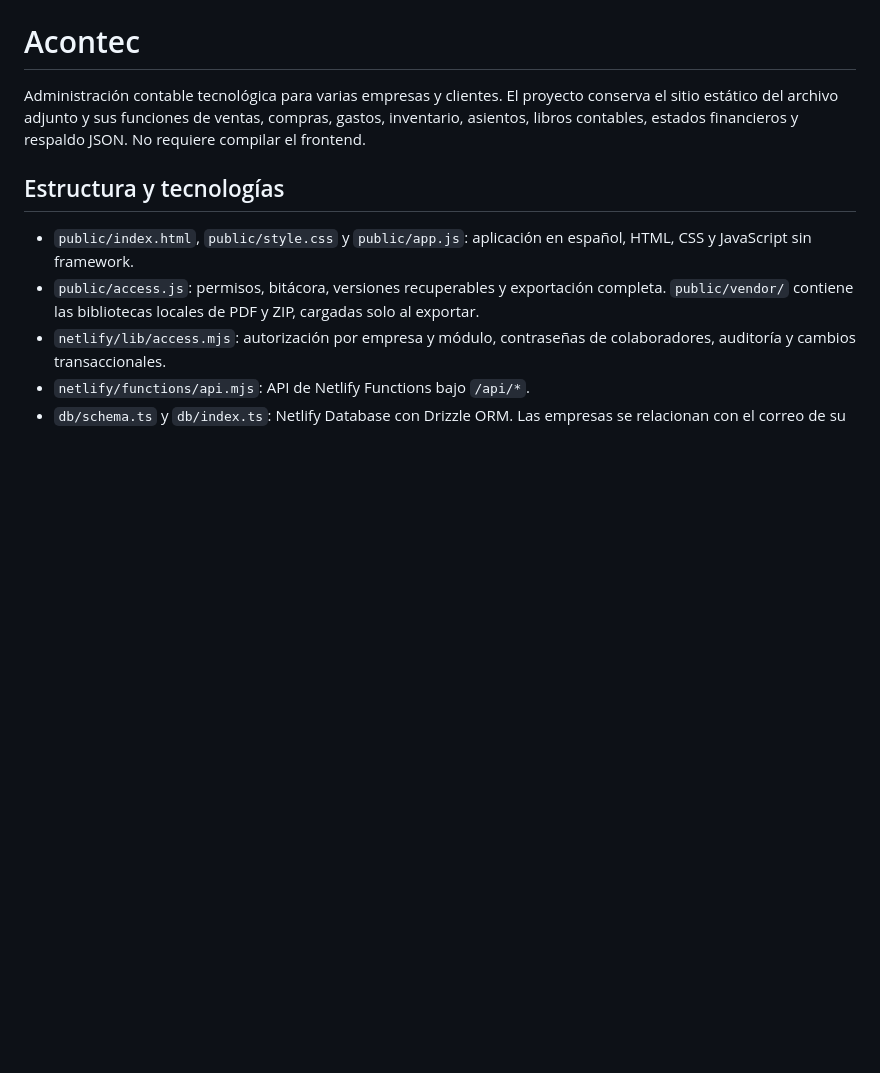
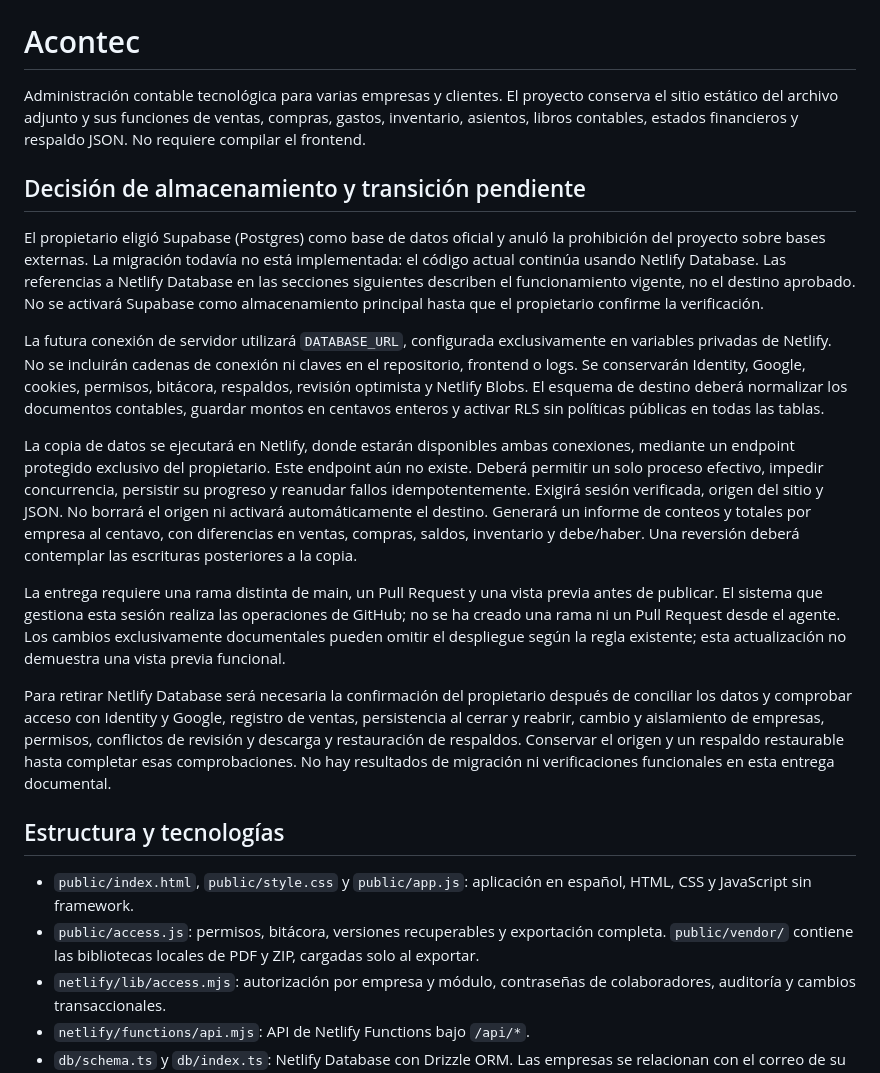
Before and after one commit to jefryanderr-art/zesty-donut-fecaa0, a Markdown page: README.md, the part around the change. GitHub-like rendering; blank space fills up the shorter version.

```diff
--- a/README.md
+++ b/README.md
@@ -1,6 +1,18 @@
 # Acontec
 
 Administración contable tecnológica para varias empresas y clientes. El proyecto conserva el sitio estático del archivo adjunto y sus funciones de ventas, compras, gastos, inventario, asientos, libros contables, estados financieros y respaldo JSON. No requiere compilar el frontend.
+
+## Decisión de almacenamiento y transición pendiente
+
+El propietario eligió Supabase (Postgres) como base de datos oficial y anuló la prohibición del proyecto sobre bases externas. La migración todavía no está implementada: el código actual continúa usando Netlify Database. Las referencias a Netlify Database en las secciones siguientes describen el funcionamiento vigente, no el destino aprobado. No se activará Supabase como almacenamiento principal hasta que el propietario confirme la verificación.
+
+La futura conexión de servidor utilizará `DATABASE_URL`, configurada exclusivamente en variables privadas de Netlify. No se incluirán cadenas de conexión ni claves en el repositorio, frontend o logs. Se conservarán Identity, Google, cookies, permisos, bitácora, respaldos, revisión optimista y Netlify Blobs. El esquema de destino deberá normalizar los documentos contables, guardar montos en centavos enteros y activar RLS sin políticas públicas en todas las tablas.
+
+La copia de datos se ejecutará en Netlify, donde estarán disponibles ambas conexiones, mediante un endpoint protegido exclusivo del propietario. Este endpoint aún no existe. Deberá permitir un solo proceso efectivo, impedir concurrencia, persistir su progreso y reanudar fallos idempotentemente. Exigirá sesión verificada, origen del sitio y JSON. No borrará el origen ni activará automáticamente el destino. Generará un informe de conteos y totales por empresa al centavo, con diferencias en ventas, compras, saldos, inventario y debe/haber. Una reversión deberá contemplar las escrituras posteriores a la copia.
+
+La entrega requiere una rama distinta de main, un Pull Request y una vista previa antes de publicar. El sistema que gestiona esta sesión realiza las operaciones de GitHub; no se ha creado una rama ni un Pull Request desde el agente. Los cambios exclusivamente documentales pueden omitir el despliegue según la regla existente; esta actualización no demuestra una vista previa funcional.
+
+Para retirar Netlify Database será necesaria la confirmación del propietario después de conciliar los datos y comprobar acceso con Identity y Google, registro de ventas, persistencia al cerrar y reabrir, cambio y aislamiento de empresas, permisos, conflictos de revisión y descarga y restauración de respaldos. Conservar el origen y un respaldo restaurable hasta completar esas comprobaciones. No hay resultados de migración ni verificaciones funcionales en esta entrega documental.
 
 ## Estructura y tecnologías
 
```
Also changed, not shown: AGENTS.md (+11 -1 lines).
